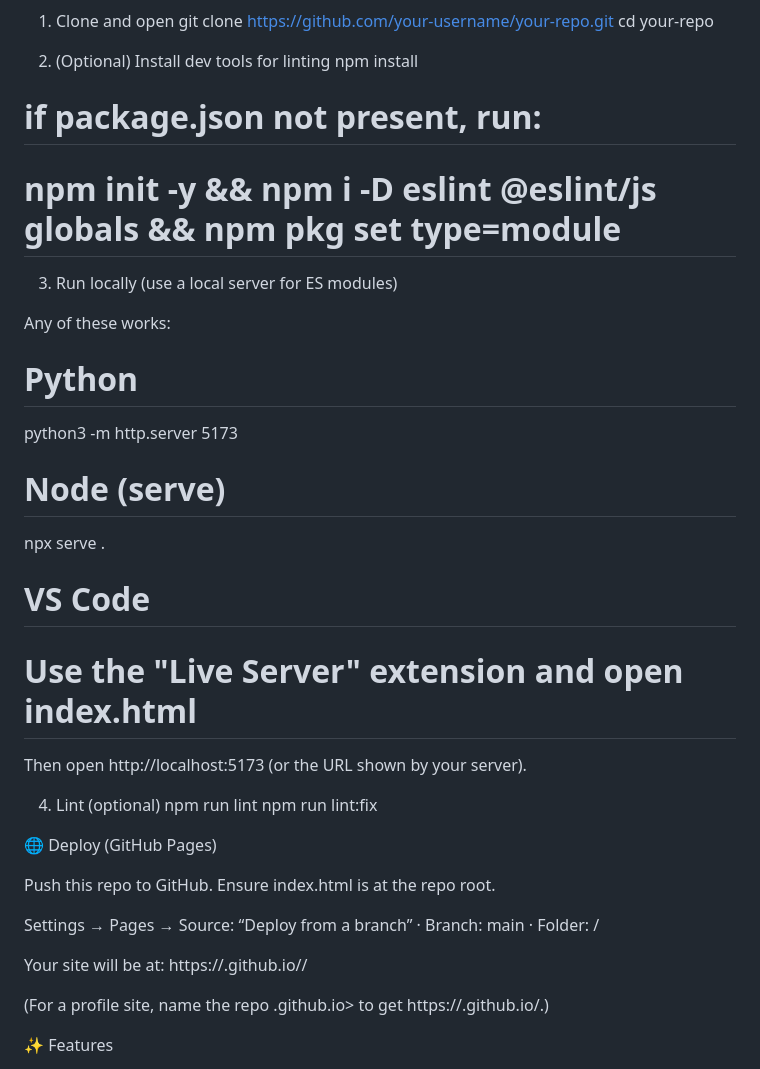
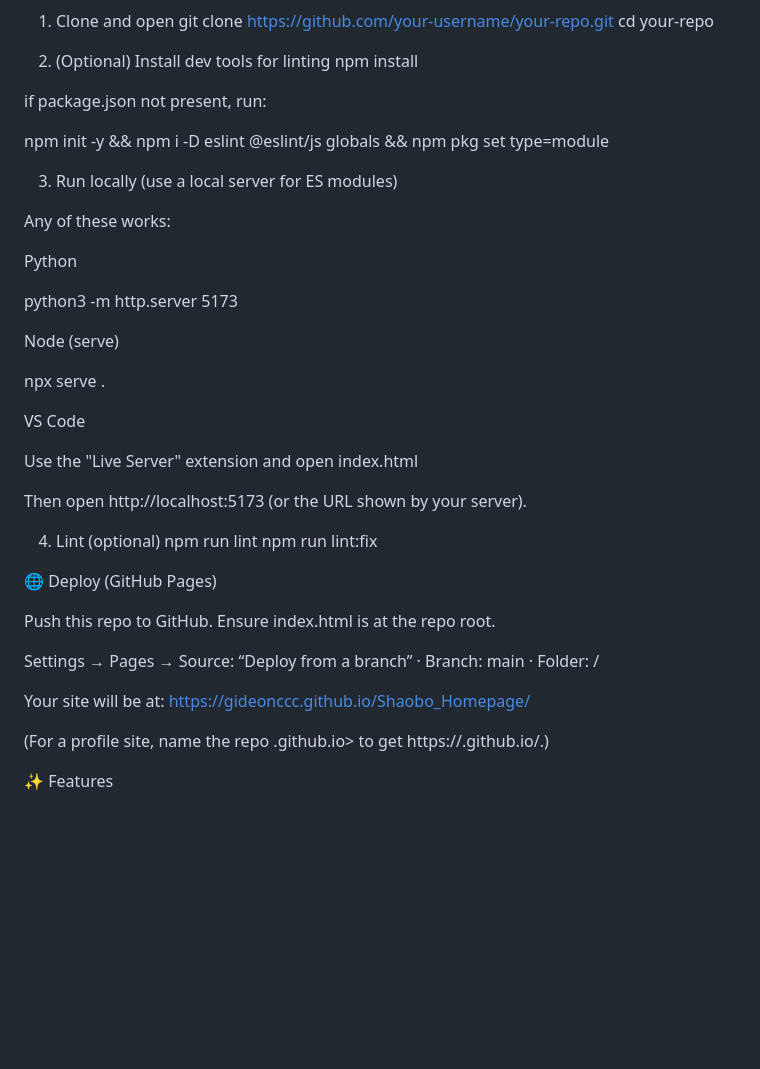
Before and after one commit to GideonCCC/personal_page_professional, a Markdown page: README.md, the part around the change. Drawn GitHub-style; blank space fills up the shorter version.

```diff
--- a/README.md
+++ b/README.md
@@ -64,25 +64,25 @@ Creative addtion using Javascript
 2. (Optional) Install dev tools for linting
    npm install
 
-# if package.json not present, run:
+if package.json not present, run:
 
-# npm init -y && npm i -D eslint @eslint/js globals && npm pkg set type=module
+npm init -y && npm i -D eslint @eslint/js globals && npm pkg set type=module
 
 3. Run locally (use a local server for ES modules)
 
 Any of these works:
 
-# Python
+Python
 
 python3 -m http.server 5173
 
-# Node (serve)
+Node (serve)
 
 npx serve .
 
-# VS Code
+VS Code
 
-# Use the "Live Server" extension and open index.html
+Use the "Live Server" extension and open index.html
 
 Then open http://localhost:5173 (or the URL shown by your server).
 
@@ -96,7 +96,7 @@ Push this repo to GitHub. Ensure index.html is at the repo root.
 
 Settings → Pages → Source: “Deploy from a branch” · Branch: main · Folder: /
 
-Your site will be at: https://<your-username>.github.io/<repo-name>/
+Your site will be at: https://gideonccc.github.io/Shaobo_Homepage/
 
 (For a profile site, name the repo <your-username>.github.io> to get https://<your-username>.github.io/.)
 
```
